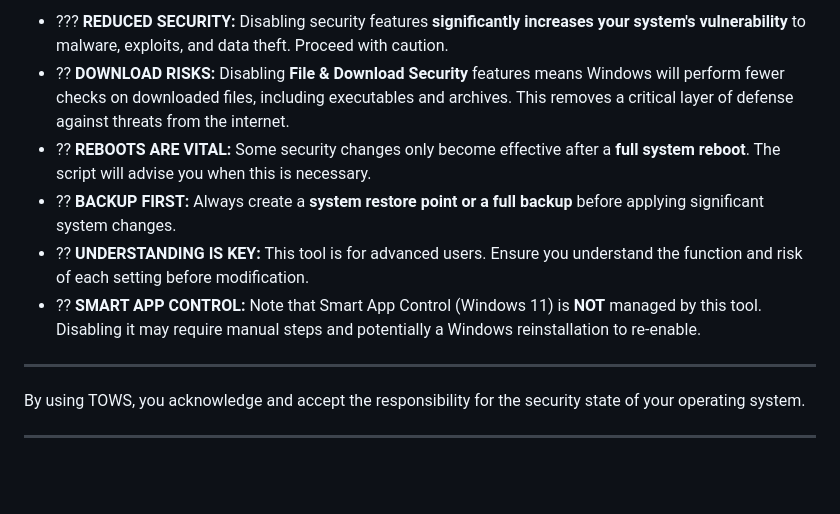
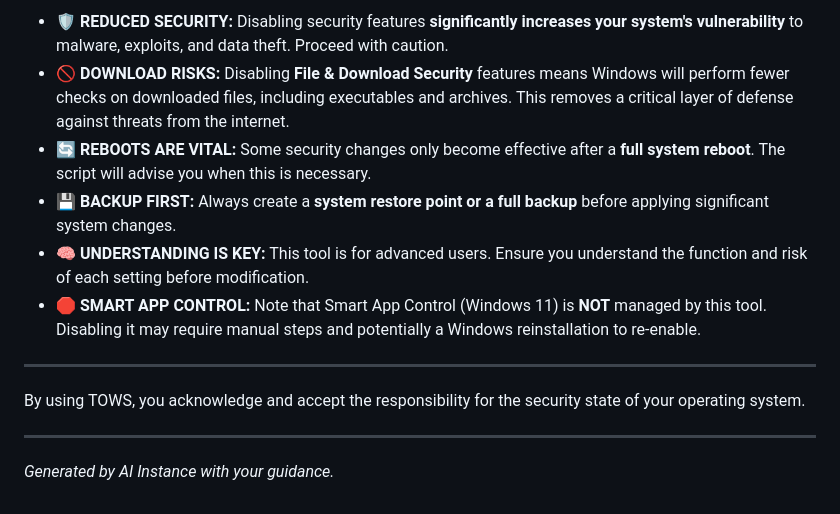
Before and after one commit to QuantumNook/Turn-Windows-Security-Off, a Markdown page: README.md, the part around one of its changes. Drawn GitHub-style; blank space fills up the shorter version.

```diff
--- a/README.md
+++ b/README.md
@@ -54,13 +54,15 @@ Click **"Generate"**. This will produce a special script package designed to **r
 
-*   ??? **REDUCED SECURITY:** Disabling security features **significantly increases your system's vulnerability** to malware, exploits, and data theft. Proceed with caution.
-*   ?? **DOWNLOAD RISKS:** Disabling **File & Download Security** features means Windows will perform fewer checks on downloaded files, including executables and archives. This removes a critical layer of defense against threats from the internet.
-*   ?? **REBOOTS ARE VITAL:** Some security changes only become effective after a **full system reboot**. The script will advise you when this is necessary.
-*   ?? **BACKUP FIRST:** Always create a **system restore point or a full backup** before applying significant system changes.
-*   ?? **UNDERSTANDING IS KEY:** This tool is for advanced users. Ensure you understand the function and risk of each setting before modification.
-*   ?? **SMART APP CONTROL:** Note that Smart App Control (Windows 11) is **NOT** managed by this tool. Disabling it may require manual steps and potentially a Windows reinstallation to re-enable.
+*   🛡️ **REDUCED SECURITY:** Disabling security features **significantly increases your system's vulnerability** to malware, exploits, and data theft. Proceed with caution.
+*   🚫 **DOWNLOAD RISKS:** Disabling **File & Download Security** features means Windows will perform fewer checks on downloaded files, including executables and archives. This removes a critical layer of defense against threats from the internet.
+*   🔄 **REBOOTS ARE VITAL:** Some security changes only become effective after a **full system reboot**. The script will advise you when this is necessary.
+*   💾 **BACKUP FIRST:** Always create a **system restore point or a full backup** before applying significant system changes.
+*   🧠 **UNDERSTANDING IS KEY:** This tool is for advanced users. Ensure you understand the function and risk of each setting before modification.
+*   🛑 **SMART APP CONTROL:** Note that Smart App Control (Windows 11) is **NOT** managed by this tool. Disabling it may require manual steps and potentially a Windows reinstallation to re-enable.
 
 ---
 
 By using TOWS, you acknowledge and accept the responsibility for the security state of your operating system.
 
 ---
+
+*Generated by AI Instance with your guidance.*
```
Also changed, not shown: other parts of README.md (+26 -26 lines).
